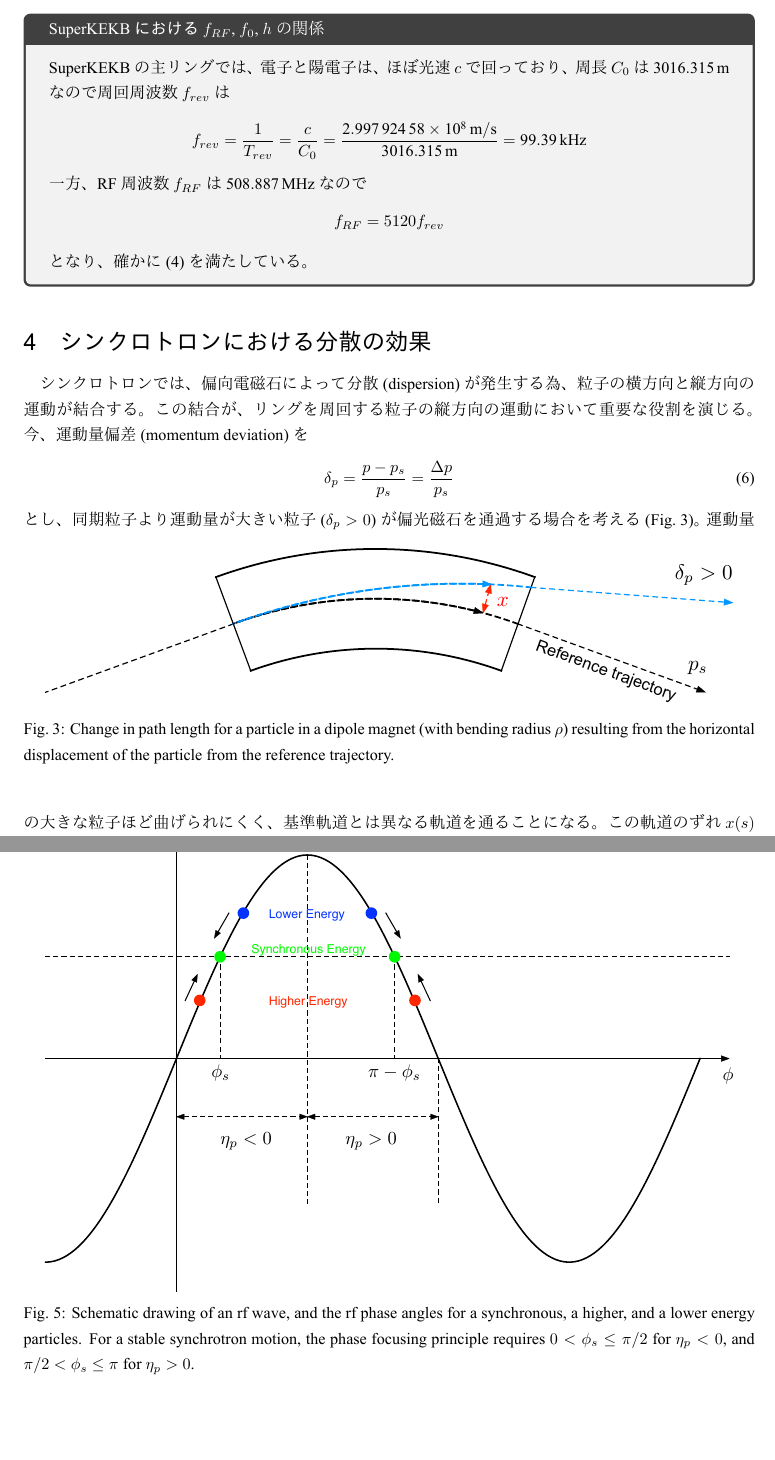
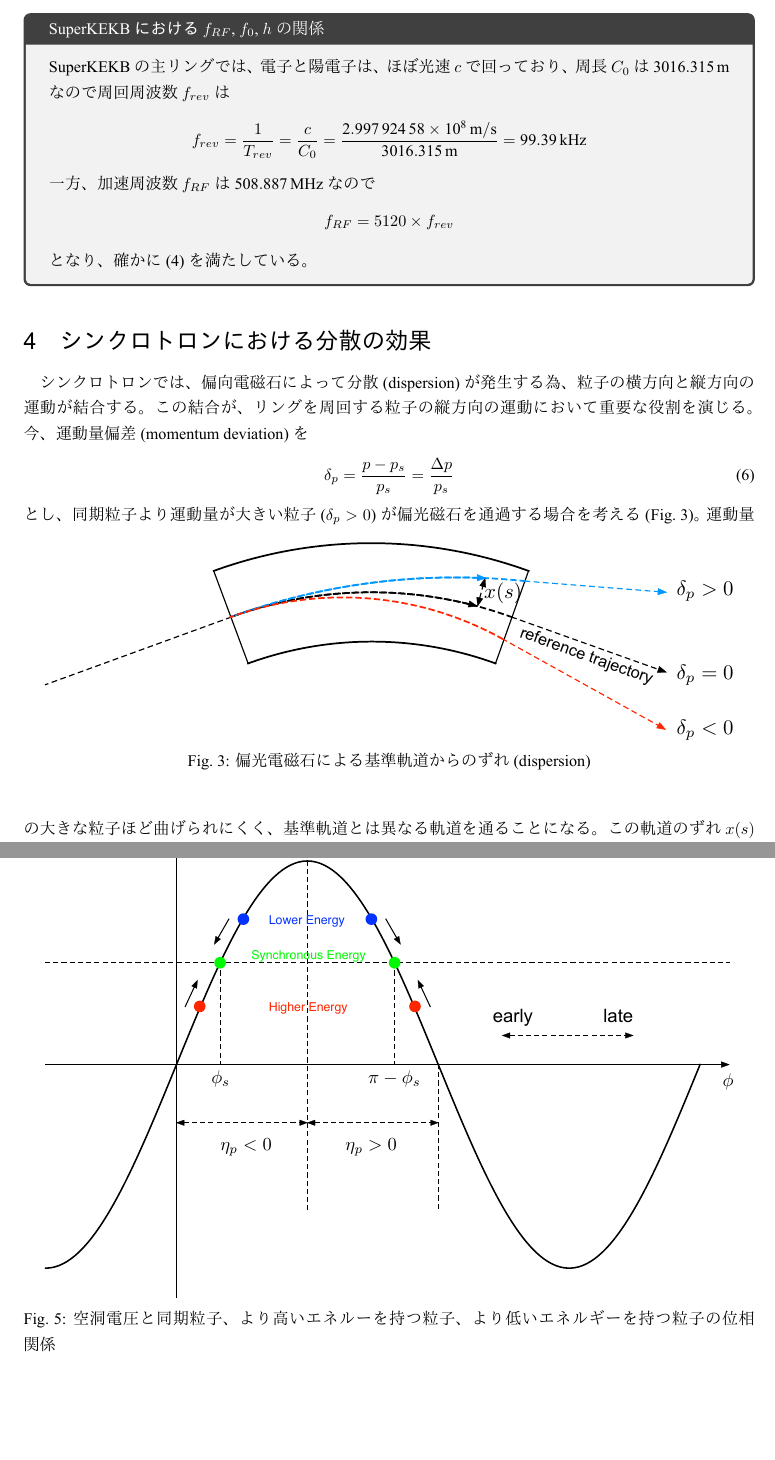
Before and after one commit to esuwaishi/IRoHa, a LaTeX document (IRoHa.tex): two parts of pages 4 and 7 of 12, joined at a grey line, cut so that both start at the same text, the shorter picture padded with empty space. The pictures show the PDF file IRoHa.pdf that the author committed with the source.

Commit message:
スライドの完成

```diff
--- a/IRoHa.tex
+++ b/IRoHa.tex
@@ -112,10 +112,10 @@
     f_{rev} = \frac{1}{T_{rev}}=\frac{c}{C_0}=\frac{\SI{2.99792458e8}{\meter / \second}}{\SI{3016.315}{\meter}}=\SI{99.39}{\kilo\hertz} \notag
   \end{equation}
   %
-  一方、RF周波数$f_{RF}$は$\SI{508.887}{\mega\hertz}$なので
+  一方、加速周波数$f_{RF}$は$\SI{508.887}{\mega\hertz}$なので
   %
   \begin{equation}
-      f_{RF} = 5120 f_{rev} \notag
+      f_{RF} = 5120 \times f_{rev} \notag
   \end{equation}
   となり、確かに(\ref{harmonic})を満たしている。
 \end{tcolorbox}
@@ -132,8 +132,7 @@
 \begin{figure}[hbt]
   \begin{center}
     \includegraphics[width=15cm,clip]{dispersion.pdf}
-    \caption{Change in path length for a particle in a dipole magnet (with bending radius $\rho$) resulting from the horizontal
-    displacement of the particle from the reference trajectory.}
+    \caption{偏光電磁石による基準軌道からのずれ (dispersion)}
     \label{dispersion}
   \end{center}
 \end{figure}
@@ -261,9 +260,7 @@
 \begin{figure}[hbt]
   \begin{center}
     \includegraphics[width=15cm,clip]{phase_stability.pdf}
-    \caption{Schematic drawing of an rf wave, and the rf phase angles for a synchronous, a higher, and a lower energy particles.
-    For a stable synchrotron motion, the phase focusing principle requires $0 < \phi_s \leq \pi/2$ for $\eta_p < 0$,
-    and $\pi/2 < \phi_s \leq \pi$ for $\eta_p > 0$.}
+    \caption{空洞電圧と同期粒子、より高いエネルーを持つ粒子、より低いエネルギーを持つ粒子の位相関係}
     \label{phase_stability}
   \end{center}
 \end{figure}
@@ -281,7 +278,7 @@ $\eta_p < 0$ の時、同期粒子より大きい運動量を持つ粒子は、
 \begin{figure}[hhbt]
   \begin{center}
     \includegraphics[width=15cm,clip]{coordinates.pdf}
-    \caption{Relative and absolute coodinates. ($h=1$)}
+    \caption{空洞電圧と相対時間$\tau$、相対位相$\phi$の関係. ($h=1$の場合)}
     \label{coordinates}
   \end{center}
 \end{figure}
```
Also changed, not shown: IRoHa.pdf, IRoHa_slide.pdf (added), dispersion.pdf, pendulum.pdf, phase_stability.pdf, synchrotron.pdf, velocity.pdf, IRoHa.tex (4 more changed lines), 1 other file. Lines whose indentation alone changed are shown as unchanged.
